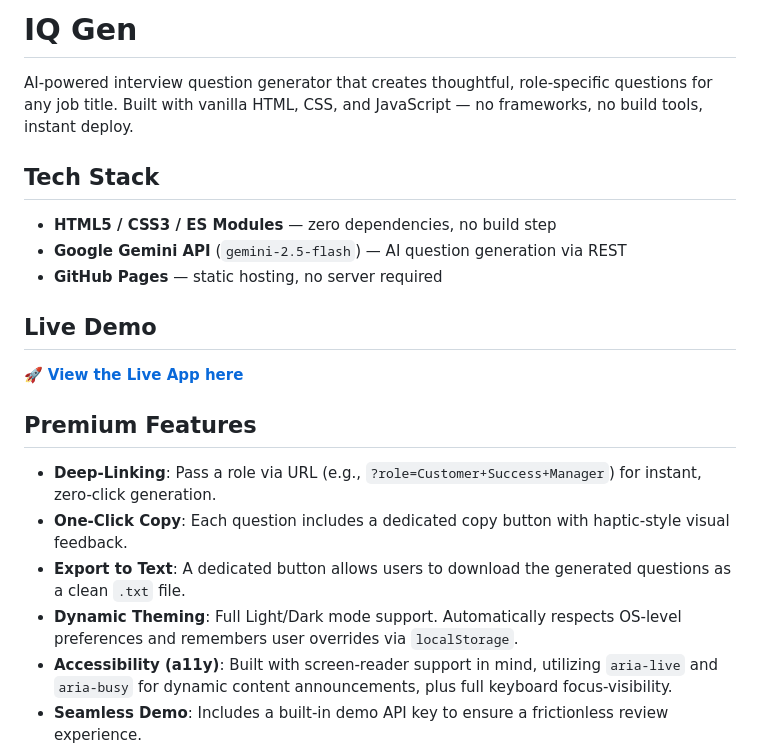
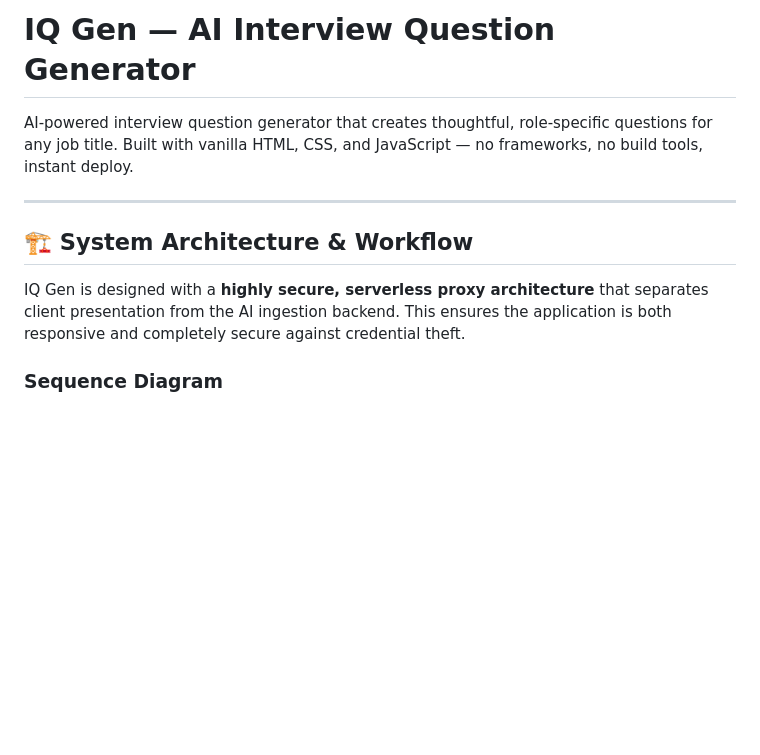
Before and after one commit to Ebendttl/iq-gen, a Markdown page: README.md, the part around one of its changes. Drawn GitHub-style; blank space fills up the shorter version.

```diff
--- a/README.md
+++ b/README.md
@@ -1,21 +1,12 @@
-# IQ Gen
+# IQ Gen — AI Interview Question Generator
 
 AI-powered interview question generator that creates thoughtful, role-specific questions for any job title. Built with vanilla HTML, CSS, and JavaScript — no frameworks, no build tools, instant deploy.
 
-## Tech Stack
+---
 
-- **HTML5 / CSS3 / ES Modules** — zero dependencies, no build step
-- **Google Gemini API** (`gemini-2.5-flash`) — AI question generation via REST
-- **GitHub Pages** — static hosting, no server required
+## 🏗️ System Architecture & Workflow
 
-## Live Demo
-🚀 **[View the Live App here](https://ebendttl.github.io/iq-gen/)**
+IQ Gen is designed with a **highly secure, serverless proxy architecture** that separates client presentation from the AI ingestion backend. This ensures the application is both responsive and completely secure against credential theft.
 
-## Premium Features
-- **Deep-Linking**: Pass a role via URL (e.g., `?role=Customer+Success+Manager`) for instant, zero-click generation.
-- **One-Click Copy**: Each question includes a dedicated copy button with haptic-style visual feedback.
-- **Export to Text**: A dedicated button allows users to download the generated questions as a clean `.txt` file.
-- **Dynamic Theming**: Full Light/Dark mode support. Automatically respects OS-level preferences and remembers user overrides via `localStorage`.
-- **Accessibility (a11y)**: Built with screen-reader support in mind, utilizing `aria-live` and `aria-busy` for dynamic content announcements, plus full keyboard focus-visibility.
-- **Seamless Demo**: Includes a built-in demo API key to ensure a frictionless review experience.
+### Sequence Diagram
 
```
Also changed, not shown: other parts of README.md (+133 -41 lines).
